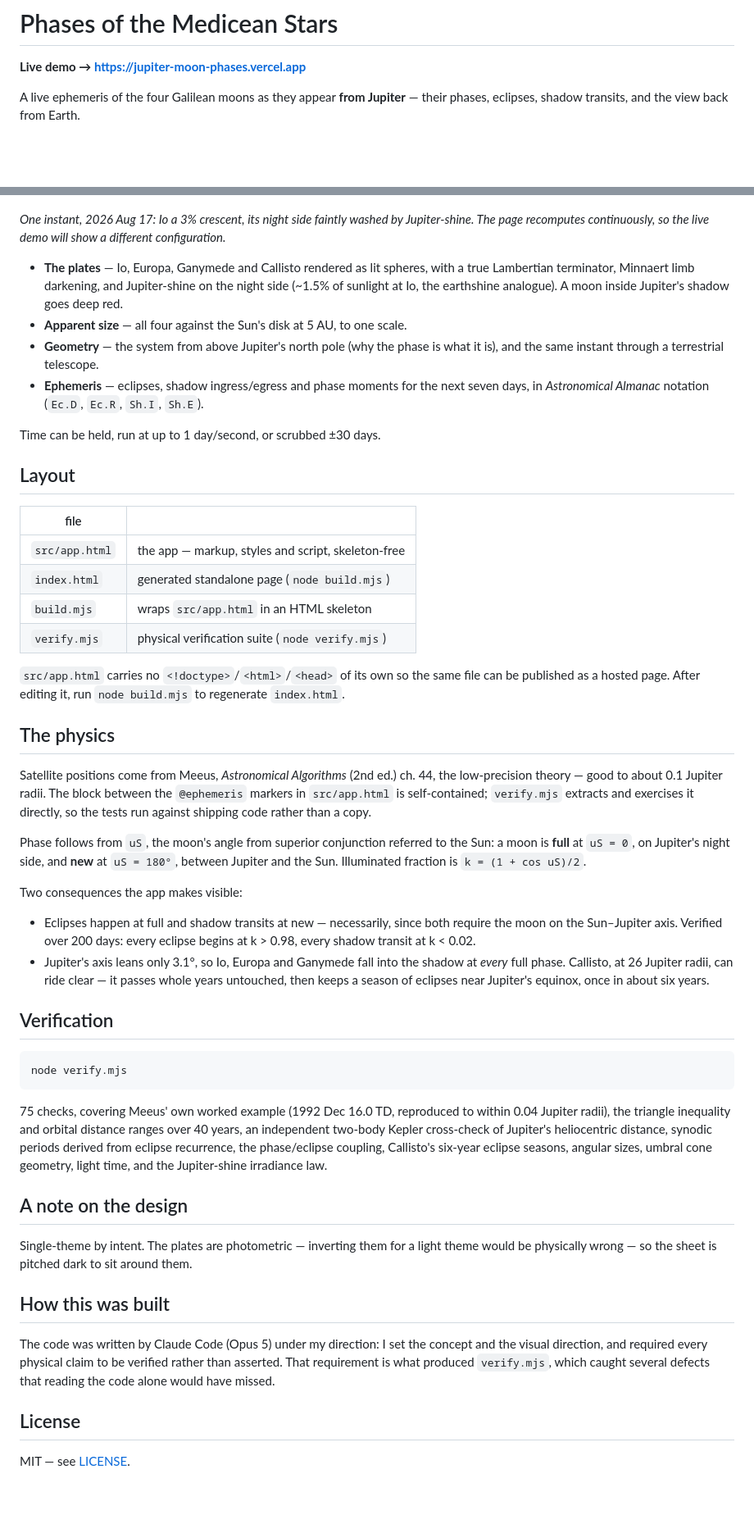
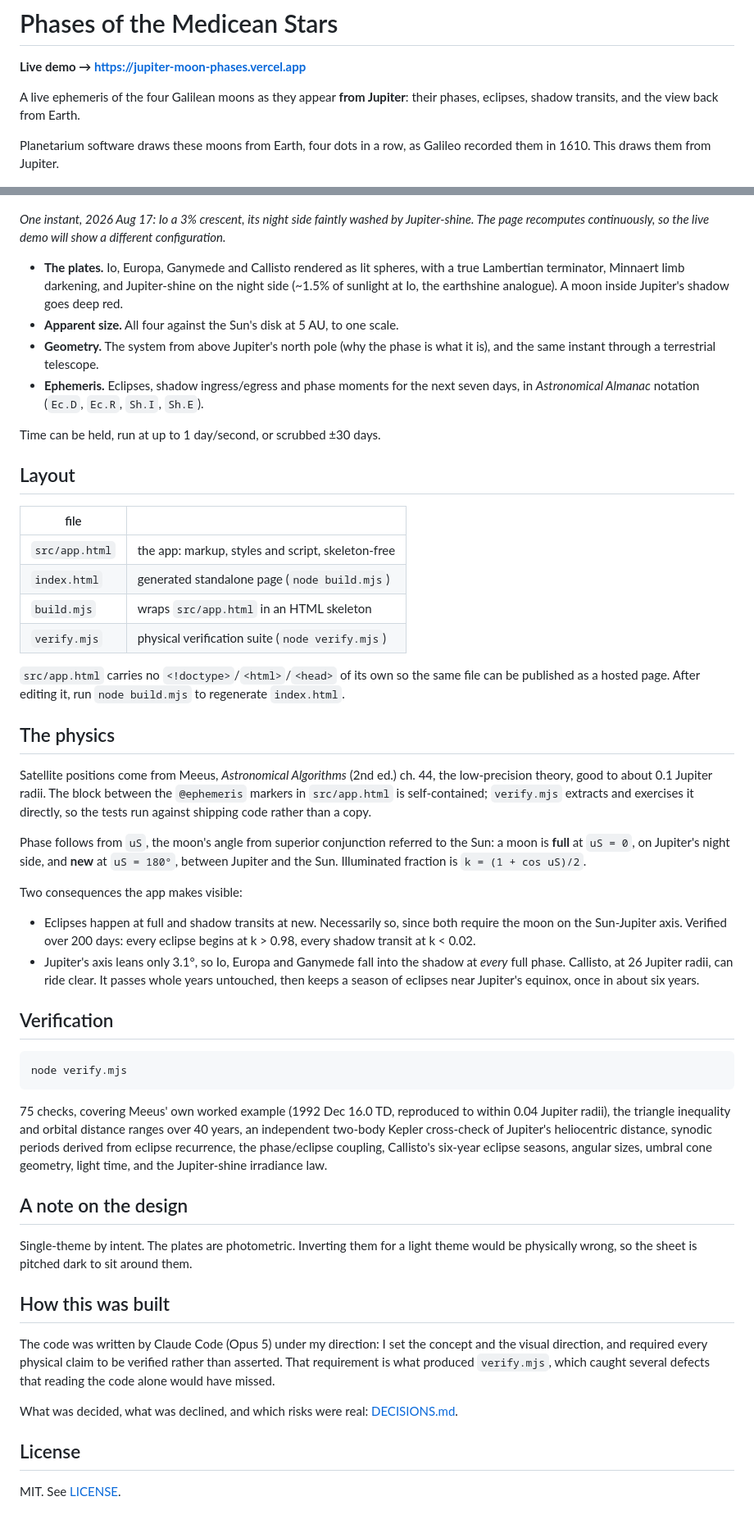
Before and after one commit to Delta00204/jupiter-moon-phases, a Markdown page: README.md, 2 parts joined by grey strips. Shown at 82% size. Drawn GitHub-style; blank space fills up the shorter version.

```diff
--- a/README.md
+++ b/README.md
@@ -2,8 +2,11 @@
 
 **Live demo → https://jupiter-moon-phases.vercel.app**
 
-A live ephemeris of the four Galilean moons as they appear **from Jupiter** — their
+A live ephemeris of the four Galilean moons as they appear **from Jupiter**: their
 phases, eclipses, shadow transits, and the view back from Earth.
+
+Planetarium software draws these moons from Earth, four dots in a row, as Galileo
+recorded them in 1610. This draws them from Jupiter.
 
 ![Phases of the Medicean Stars](docs/masthead.png)
 
@@ -22,14 +25,14 @@ open index.html
 Jupiter-shine. The page recomputes continuously, so the live demo will show a
 different configuration.*
 
-- **The plates** — Io, Europa, Ganymede and Callisto rendered as lit spheres, with a
+- **The plates.** Io, Europa, Ganymede and Callisto rendered as lit spheres, with a
   true Lambertian terminator, Minnaert limb darkening, and Jupiter-shine on the night
   side (~1.5% of sunlight at Io, the earthshine analogue). A moon inside Jupiter's
   shadow goes deep red.
-- **Apparent size** — all four against the Sun's disk at 5 AU, to one scale.
-- **Geometry** — the system from above Jupiter's north pole (why the phase is what it
+- **Apparent size.** All four against the Sun's disk at 5 AU, to one scale.
+- **Geometry.** The system from above Jupiter's north pole (why the phase is what it
   is), and the same instant through a terrestrial telescope.
-- **Ephemeris** — eclipses, shadow ingress/egress and phase moments for the next seven
+- **Ephemeris.** Eclipses, shadow ingress/egress and phase moments for the next seven
   days, in *Astronomical Almanac* notation (`Ec.D`, `Ec.R`, `Sh.I`, `Sh.E`).
 
 Time can be held, run at up to 1 day/second, or scrubbed ±30 days.
@@ -38,7 +41,7 @@ Time can be held, run at up to 1 day/second, or scrubbed ±30 days.
 
 | file | |
 |---|---|
-| `src/app.html` | the app — markup, styles and script, skeleton-free |
+| `src/app.html` | the app: markup, styles and script, skeleton-free |
 | `index.html` | generated standalone page (`node build.mjs`) |
 | `build.mjs` | wraps `src/app.html` in an HTML skeleton |
 | `verify.mjs` | physical verification suite (`node verify.mjs`) |
@@ -50,7 +53,7 @@ be published as a hosted page. After editing it, run `node build.mjs` to regener
 ## The physics
 
 Satellite positions come from Meeus, *Astronomical Algorithms* (2nd ed.) ch. 44, the
-low-precision theory — good to about 0.1 Jupiter radii. The block between the
+low-precision theory, good to about 0.1 Jupiter radii. The block between the
 `@ephemeris` markers in `src/app.html` is self-contained; `verify.mjs` extracts and
 exercises it directly, so the tests run against shipping code rather than a copy.
 
@@ -60,11 +63,11 @@ between Jupiter and the Sun. Illuminated fraction is `k = (1 + cos uS)/2`.
 
 Two consequences the app makes visible:
 
-- Eclipses happen at full and shadow transits at new — necessarily, since both require
-  the moon on the Sun–Jupiter axis. Verified over 200 days: every eclipse begins at
-  k > 0.98, every shadow transit at k < 0.02.
+- Eclipses happen at full and shadow transits at new. Necessarily so, since both
+  require the moon on the Sun-Jupiter axis. Verified over 200 days: every eclipse
+  begins at k > 0.98, every shadow transit at k < 0.02.
 - Jupiter's axis leans only 3.1°, so Io, Europa and Ganymede fall into the shadow at
-  *every* full phase. Callisto, at 26 Jupiter radii, can ride clear — it passes whole
+  *every* full phase. Callisto, at 26 Jupiter radii, can ride clear. It passes whole
   years untouched, then keeps a season of eclipses near Jupiter's equinox, once in about
   six years.
 
@@ -83,8 +86,8 @@ Jupiter-shine irradiance law.
 
 ## A note on the design
 
-Single-theme by intent. The plates are photometric — inverting them for a light theme
-would be physically wrong — so the sheet is pitched dark to sit around them.
+Single-theme by intent. The plates are photometric. Inverting them for a light theme
+would be physically wrong, so the sheet is pitched dark to sit around them.
 
 ## How this was built
 
@@ -93,6 +96,9 @@ the visual direction, and required every physical claim to be verified rather th
 asserted. That requirement is what produced `verify.mjs`, which caught several defects
 that reading the code alone would have missed.
 
+What was decided, what was declined, and which risks were real:
+[DECISIONS.md](DECISIONS.md).
+
 ## License
 
-MIT — see [LICENSE](LICENSE).
+MIT. See [LICENSE](LICENSE).
```
Also changed, not shown: DECISIONS.md (added, +114 -0 lines).
